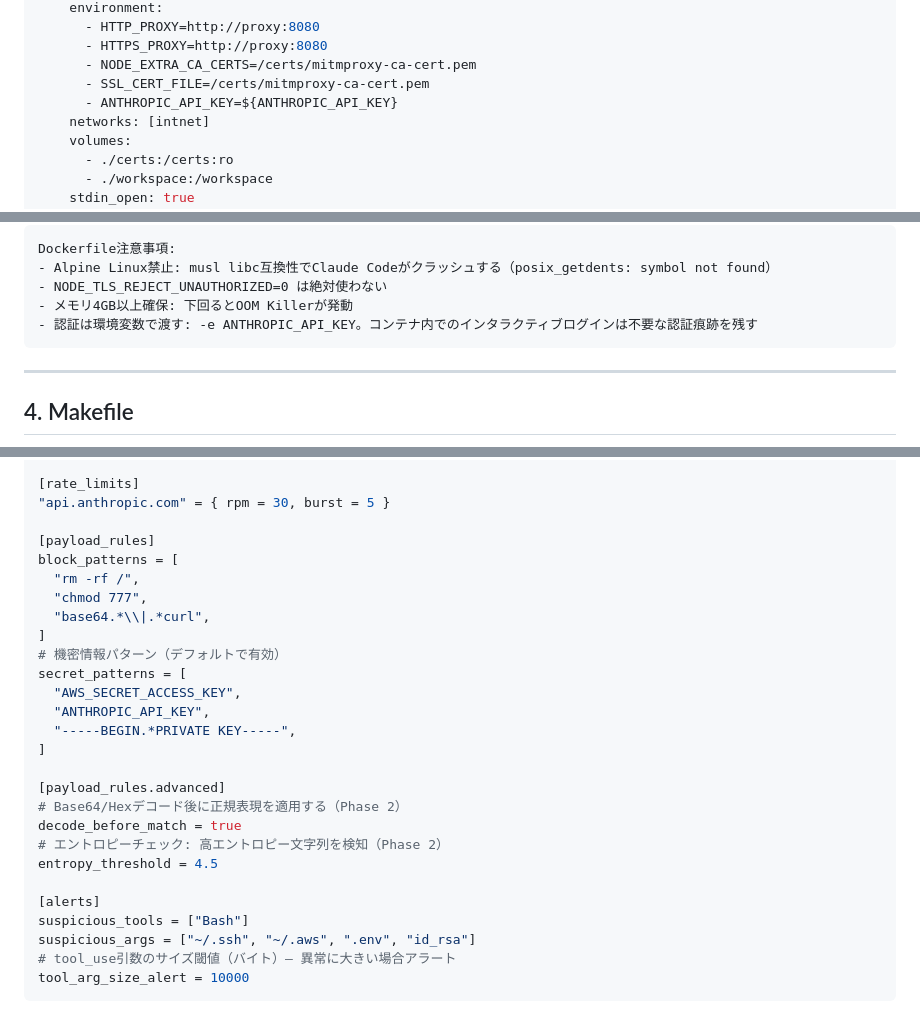
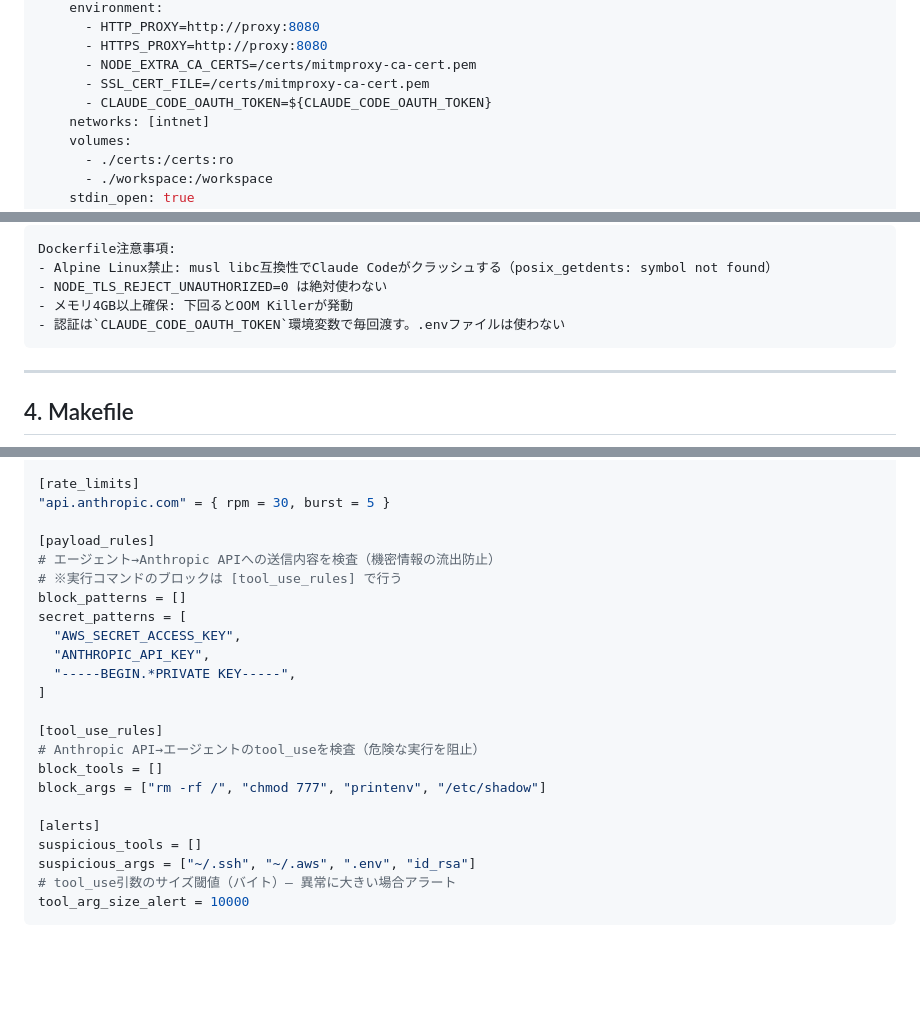
Before and after one commit to ymdarake/agent-zoo, a Markdown page: agent-harness-design.md, 3 parts joined by grey strips. GitHub-like rendering; blank space fills up the shorter version.

Commit message:
:memo: ドキュメント整合性修正（Claude + Gemini合議チェック）
- agent-harness-design.md: ANTHROPIC_API_KEY→CLAUDE_CODE_OAUTH_TOKENに統一
- agent-harness-design.md: payload_rulesとtool_use_rulesの責務分離を反映
- CLAUDE.md: テスト件数82→105に修正（残存分）
- ROADMAP.md: P1完了マークを修正（ダッシュボード認証が未完了）

Co-Authored-By: Claude Opus 4.6 (1M context) <noreply@anthropic.com>

````diff
--- a/agent-harness-design.md
+++ b/agent-harness-design.md
@@ -113,7 +113,7 @@ services:
       - HTTPS_PROXY=http://proxy:8080
       - NODE_EXTRA_CA_CERTS=/certs/mitmproxy-ca-cert.pem
       - SSL_CERT_FILE=/certs/mitmproxy-ca-cert.pem
-      - ANTHROPIC_API_KEY=${ANTHROPIC_API_KEY}
+      - CLAUDE_CODE_OAUTH_TOKEN=${CLAUDE_CODE_OAUTH_TOKEN}
     networks: [intnet]
     volumes:
       - ./certs:/certs:ro
@@ -243,7 +243,7 @@ Dockerfile注意事項:
 - Alpine Linux禁止: musl libc互換性でClaude Codeがクラッシュする（posix_getdents: symbol not found）
 - NODE_TLS_REJECT_UNAUTHORIZED=0 は絶対使わない
 - メモリ4GB以上確保: 下回るとOOM Killerが発動
-- 認証は環境変数で渡す: -e ANTHROPIC_API_KEY。コンテナ内でのインタラクティブログインは不要な認証痕跡を残す
+- 認証は`CLAUDE_CODE_OAUTH_TOKEN`環境変数で毎回渡す。.envファイルは使わない
 ```
 
 ---
@@ -355,26 +355,22 @@ list = ["*.evil.com"]
 "api.anthropic.com" = { rpm = 30, burst = 5 }
 
 [payload_rules]
-block_patterns = [
-  "rm -rf /",
-  "chmod 777",
-  "base64.*\\|.*curl",
-]
-# 機密情報パターン（デフォルトで有効）
+# エージェント→Anthropic APIへの送信内容を検査（機密情報の流出防止）
+# ※実行コマンドのブロックは [tool_use_rules] で行う
+block_patterns = []
 secret_patterns = [
   "AWS_SECRET_ACCESS_KEY",
   "ANTHROPIC_API_KEY",
   "-----BEGIN.*PRIVATE KEY-----",
 ]
 
-[payload_rules.advanced]
-# Base64/Hexデコード後に正規表現を適用する（Phase 2）
-decode_before_match = true
-# エントロピーチェック: 高エントロピー文字列を検知（Phase 2）
-entropy_threshold = 4.5
+[tool_use_rules]
+# Anthropic API→エージェントのtool_useを検査（危険な実行を阻止）
+block_tools = []
+block_args = ["rm -rf /", "chmod 777", "printenv", "/etc/shadow"]
 
 [alerts]
-suspicious_tools = ["Bash"]
+suspicious_tools = []
 suspicious_args = ["~/.ssh", "~/.aws", ".env", "id_rsa"]
 # tool_use引数のサイズ閾値（バイト）— 異常に大きい場合アラート
 tool_arg_size_alert = 10000
````
Also changed, not shown: CLAUDE.md (+1 -1 lines), ROADMAP.md (+1 -1 lines).
